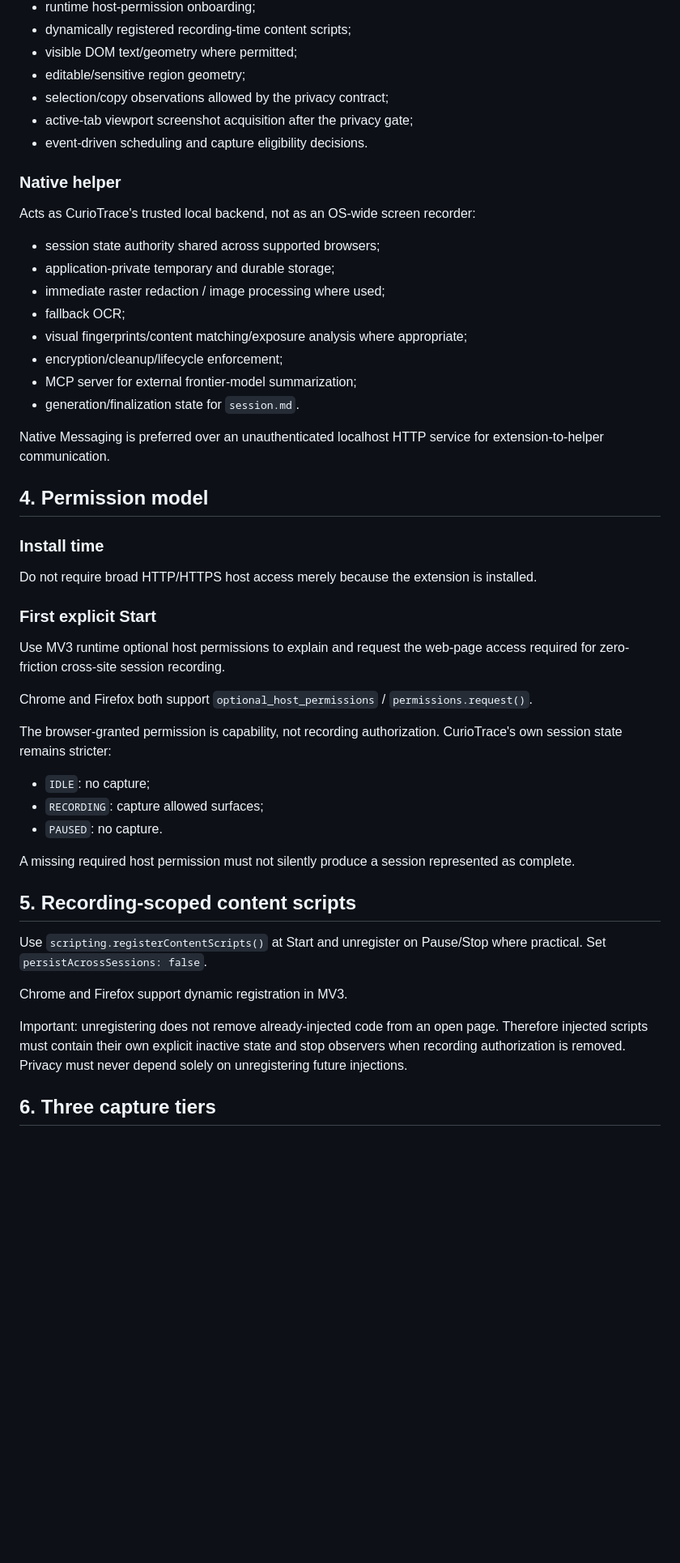
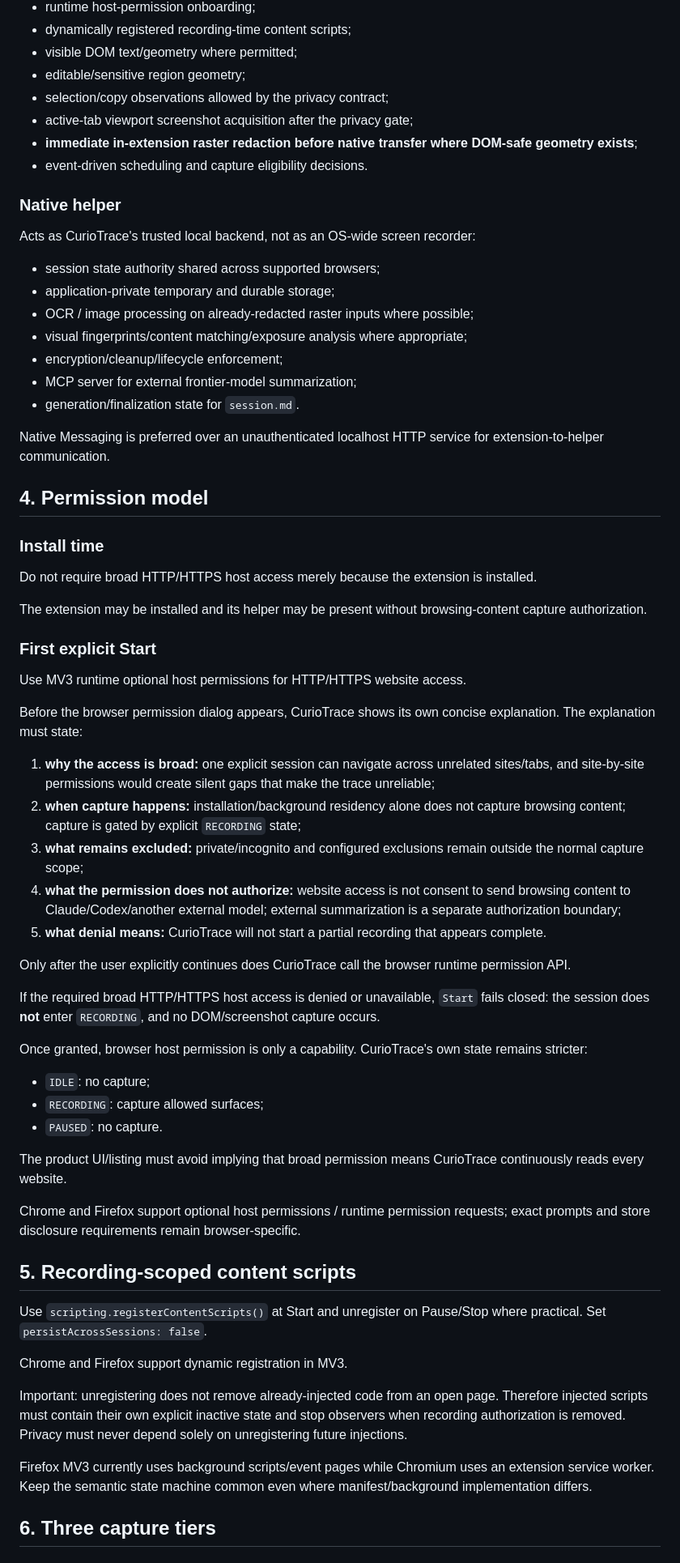
Before and after one commit to Nasu726/CurioTrace, a Markdown page: docs/CAPTURE_ARCHITECTURE.md, the part around one of its changes. Shown at 81% size. GitHub-like rendering; blank space fills up the shorter version.

Commit message:
Refine capture architecture permission and redaction boundaries

```diff
--- a/docs/CAPTURE_ARCHITECTURE.md
+++ b/docs/CAPTURE_ARCHITECTURE.md
@@ -43,6 +43,7 @@ Owns browser-context information that the native helper cannot safely infer:
 - editable/sensitive region geometry;
 - selection/copy observations allowed by the privacy contract;
 - active-tab viewport screenshot acquisition after the privacy gate;
+- **immediate in-extension raster redaction before native transfer where DOM-safe geometry exists**;
 - event-driven scheduling and capture eligibility decisions.
 
 ### Native helper
@@ -51,8 +52,7 @@ Acts as CurioTrace's trusted local backend, not as an OS-wide screen recorder:
 
 - session state authority shared across supported browsers;
 - application-private temporary and durable storage;
-- immediate raster redaction / image processing where used;
-- fallback OCR;
+- OCR / image processing on already-redacted raster inputs where possible;
 - visual fingerprints/content matching/exposure analysis where appropriate;
 - encryption/cleanup/lifecycle enforcement;
 - MCP server for external frontier-model summarization;
@@ -66,19 +66,33 @@ Native Messaging is preferred over an unauthenticated localhost HTTP service for
 
 Do not require broad HTTP/HTTPS host access merely because the extension is installed.
 
+The extension may be installed and its helper may be present without browsing-content capture authorization.
+
 ### First explicit Start
 
-Use MV3 runtime optional host permissions to explain and request the web-page access required for zero-friction cross-site session recording.
+Use MV3 runtime optional host permissions for HTTP/HTTPS website access.
 
-Chrome and Firefox both support `optional_host_permissions` / `permissions.request()`.
+Before the browser permission dialog appears, CurioTrace shows its own concise explanation. The explanation must state:
 
-The browser-granted permission is capability, not recording authorization. CurioTrace's own session state remains stricter:
+1. **why the access is broad:** one explicit session can navigate across unrelated sites/tabs, and site-by-site permissions would create silent gaps that make the trace unreliable;
+2. **when capture happens:** installation/background residency alone does not capture browsing content; capture is gated by explicit `RECORDING` state;
+3. **what remains excluded:** private/incognito and configured exclusions remain outside the normal capture scope;
+4. **what the permission does not authorize:** website access is not consent to send browsing content to Claude/Codex/another external model; external summarization is a separate authorization boundary;
+5. **what denial means:** CurioTrace will not start a partial recording that appears complete.
+
+Only after the user explicitly continues does CurioTrace call the browser runtime permission API.
+
+If the required broad HTTP/HTTPS host access is denied or unavailable, `Start` fails closed: the session does **not** enter `RECORDING`, and no DOM/screenshot capture occurs.
+
+Once granted, browser host permission is only a capability. CurioTrace's own state remains stricter:
 
 - `IDLE`: no capture;
 - `RECORDING`: capture allowed surfaces;
 - `PAUSED`: no capture.
 
-A missing required host permission must not silently produce a session represented as complete.
+The product UI/listing must avoid implying that broad permission means CurioTrace continuously reads every website.
+
+Chrome and Firefox support optional host permissions / runtime permission requests; exact prompts and store disclosure requirements remain browser-specific.
 
 ## 5. Recording-scoped content scripts
 
@@ -87,6 +101,8 @@ Use `scripting.registerContentScripts()` at Start and unregister on Pause/Stop w
 Chrome and Firefox support dynamic registration in MV3.
 
 Important: unregistering does not remove already-injected code from an open page. Therefore injected scripts must contain their own explicit inactive state and stop observers when recording authorization is removed. Privacy must never depend solely on unregistering future injections.
+
+Firefox MV3 currently uses background scripts/event pages while Chromium uses an extension service worker. Keep the semantic state machine common even where manifest/background implementation differs.
 
 ## 6. Three capture tiers
 
```
Also changed, not shown: other parts of docs/CAPTURE_ARCHITECTURE.md (+41 -20 lines).
